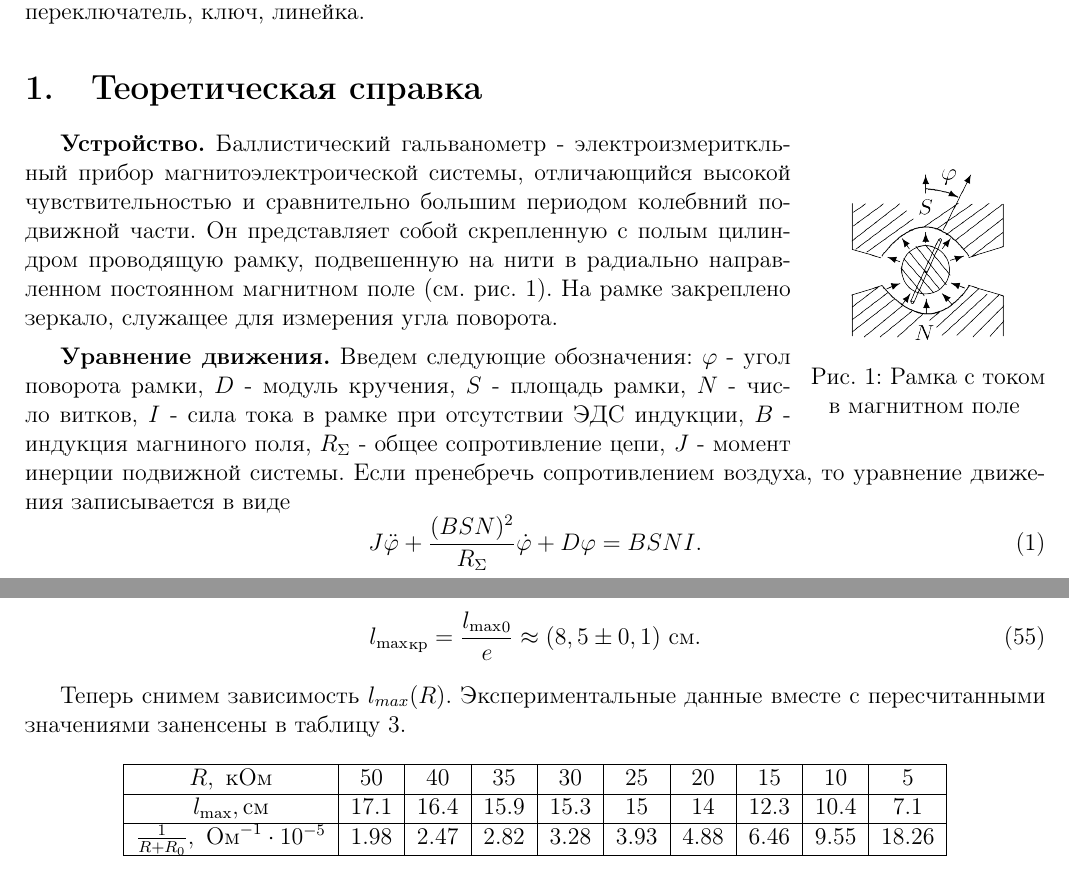
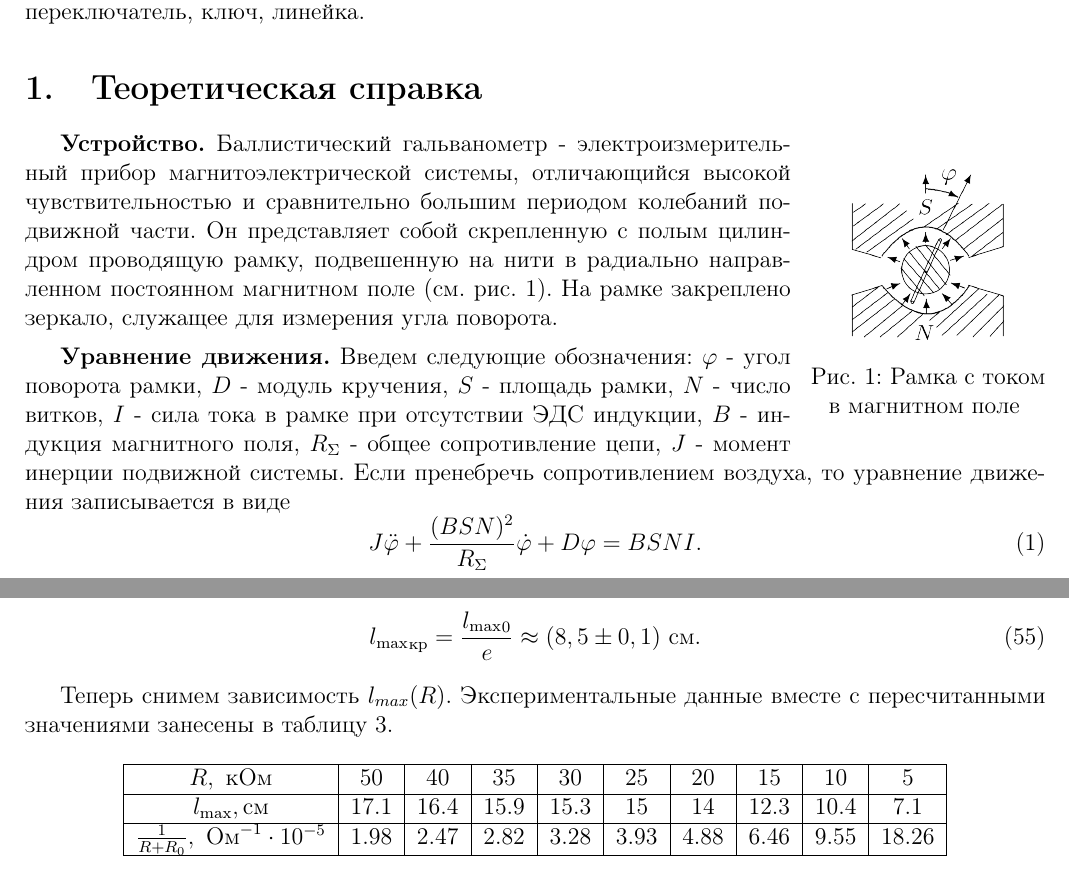
Before and after one commit to ink699/Genphys-labs, a LaTeX document (3term/Lab3.2.6/Lab.tex): two parts of pages 1 and 8 of 9, joined at a grey line, cut so that both start at the same text. Compiled offline with pdfLaTeX.

Commit message:
Some fixes

```diff
--- a/3term/Lab3.2.6/Lab.tex
+++ b/3term/Lab3.2.6/Lab.tex
@@ -36,10 +36,10 @@
 \captionsetup{justification = centering}
 \caption{Рамка с током в магнитном поле \label{Fig1}}
 \end{wrapfigure}
-\textbf{Устройство.} Баллистический гальванометр - электроизмериткльный прибор магнитоэлектроической системы, отличающийся высокой чувствительностью и сравнительно большим периодом колебвний подвижной части. Он представляет собой скрепленную с полым цилиндром проводящую рамку, подвешенную на нити в радиально направленном постоянном магнитном поле (см. рис. \ref{Fig1}). На рамке закреплено зеркало, служащее для измерения угла поворота.
+\textbf{Устройство.} Баллистический гальванометр - электроизмерительный прибор магнитоэлектрической системы, отличающийся высокой чувствительностью и сравнительно большим периодом колебаний подвижной части. Он представляет собой скрепленную с полым цилиндром проводящую рамку, подвешенную на нити в радиально направленном постоянном магнитном поле (см. рис. \ref{Fig1}). На рамке закреплено зеркало, служащее для измерения угла поворота.
 \medskip
 
-\textbf{Уравнение движения.} Введем следующие обозначения: $\varphi$ - угол поворота рамки, $D$ - модуль кручения, $S$ - площадь рамки, $N$ - число витков, $I$ - сила тока в рамке при отсутствии ЭДС индукции, $B$ - индукция магниного поля, $R_{\Sigma}$ - общее сопротивление цепи, $J$ - момент инерции подвижной системы. Если пренебречь сопротивлением воздуха, то уравнение движения записывается в виде
+\textbf{Уравнение движения.} Введем следующие обозначения: $\varphi$ - угол поворота рамки, $D$ - модуль кручения, $S$ - площадь рамки, $N$ - число витков, $I$ - сила тока в рамке при отсутствии ЭДС индукции, $B$ - индукция магнитного поля, $R_{\Sigma}$ - общее сопротивление цепи, $J$ - момент инерции подвижной системы. Если пренебречь сопротивлением воздуха, то уравнение движения записывается в виде
 \begin{equation}
 J\ddot\varphi + \frac{(BSN)^2}{R_{\Sigma}}\dot\varphi + D\varphi = BSNI\label{em}.
 \end{equation}
@@ -385,7 +385,7 @@ l_1 \approx (15,4\pm0,2)~\text{см}.
 {l_\text{max}}_\text{кр} = \frac{{l_\text{max}}_0}{e} \approx (8,5\pm0,1)~\text{см}.
 \end{equation}
 
-Теперь снимем зависимость $l_{max}(R)$. Экспериментальные данные вместе с пересчитанными значениями заненсены в таблицу \ref{tab3}.
+Теперь снимем зависимость $l_{max}(R)$. Экспериментальные данные вместе с пересчитанными значениями занесены в таблицу \ref{tab3}.
 \begin{table}[ht]\centering
 \begin{tabular}{|*{10}{c|}}
 \hline
```
Also changed, not shown: 3term/Lab3.2.6/Lab.pdf, 3term/Lab3.2.6/Lab.tex (8 more changed lines), 2 other files.
